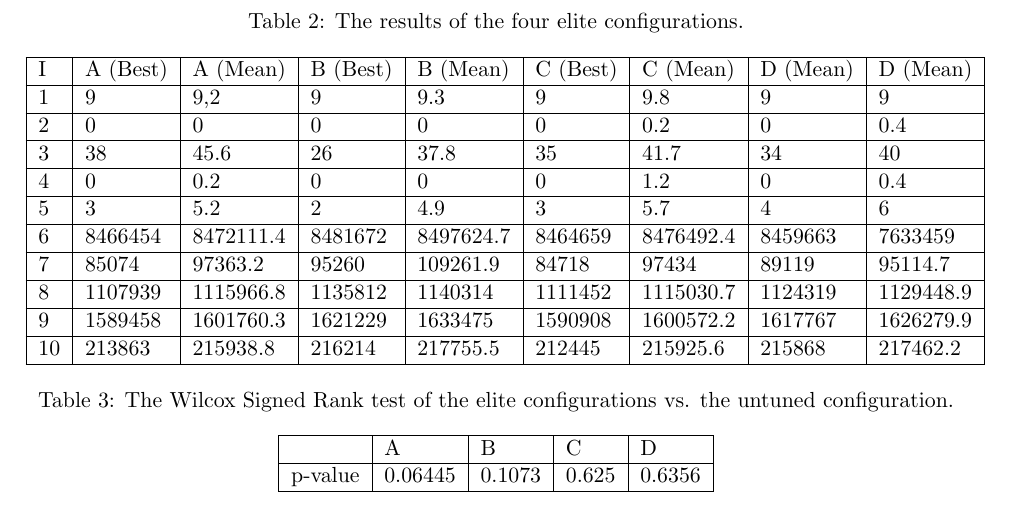
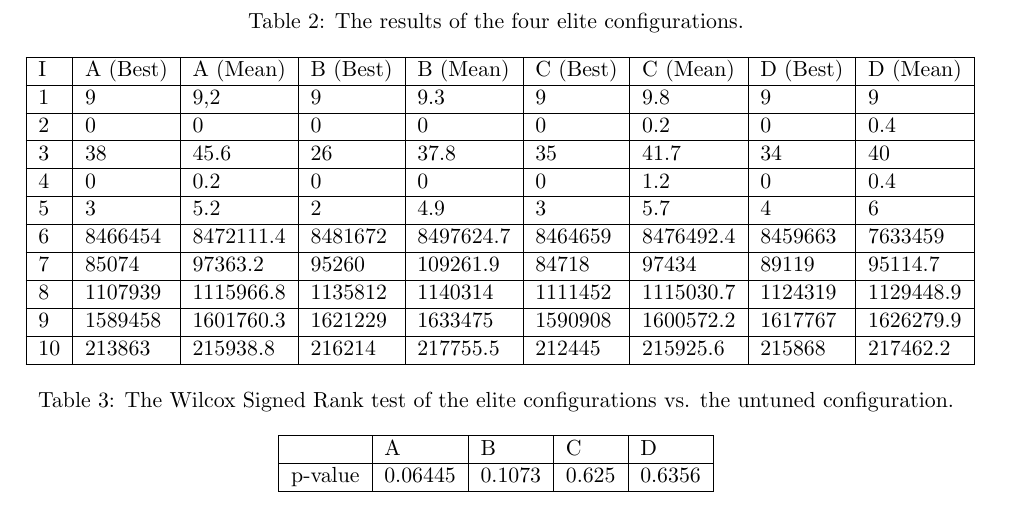
Before and after one commit to Martin318/HeuristicsOptTech, a LaTeX document (report5.tex): part of page 5 of 5, cut so that both start at the same text. Compiled offline with pdfLaTeX.

Commit message:
Genetic Algorithm

```diff
--- a/report5.tex
+++ b/report5.tex
@@ -228,7 +228,7 @@ It produced, after 180 tests, four elite configurations which were found to perf
 \label{my-label}
 \begin{tabular}{|l|l|l|l|l|l|l|l|l|}
 \hline
-I & A (Best) & A (Mean)  & B (Best) & B (Mean)  & C (Best) & C (Mean)  & D (Mean) & D (Mean)  \\ \hline
+I & A (Best) & A (Mean)  & B (Best) & B (Mean)  & C (Best) & C (Mean)  & D (Best) & D (Mean)  \\ \hline
 1        & 9        & 9,2       & 9        & 9.3       & 9        & 9.8       & 9        & 9         \\ \hline
 2        & 0        & 0         & 0        & 0         & 0        & 0.2       & 0        & 0.4       \\ \hline
 3        & 38       & 45.6      & 26       & 37.8      & 35       & 41.7      & 34       & 40        \\ \hline
```
Also changed, not shown: report5.pdf.
